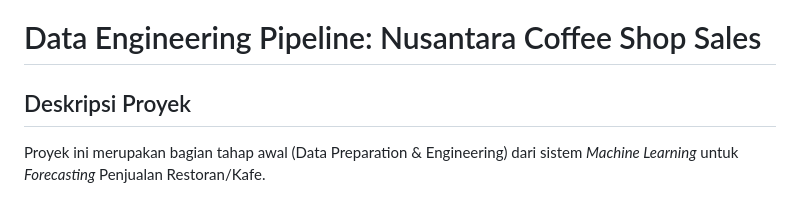
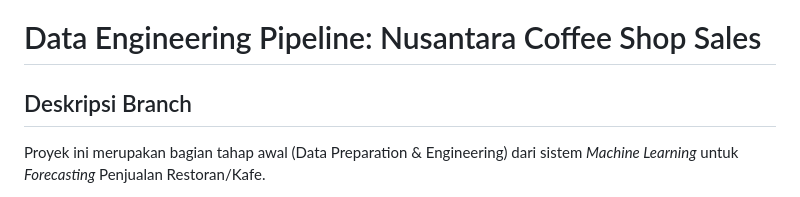
Before and after one commit to MfuatH/CAPSTONE-PROJECT-SmartBranch-BI-For-Nusantara-Bites, a Markdown page: README.md, the part around the change. Rendered like a GitHub page.

```diff
--- a/README.md
+++ b/README.md
@@ -1,6 +1,6 @@
 # Data Engineering Pipeline: Nusantara Coffee Shop Sales
 
-## Deskripsi Proyek
+## Deskripsi Branch
 Proyek ini merupakan bagian tahap awal (Data Preparation & Engineering) dari sistem *Machine Learning* untuk *Forecasting* Penjualan Restoran/Kafe.
 
 Dataset mentah awal (Global Coffee Shop Sales) ditransformasi melalui proses **ETL (Extract, Transform, Load)** menjadi dataset lokal bergaya "Nusantara". Proyek ini mencakup *Data Cleaning*, *Feature Engineering*, dan *Chronological Data Splitting* agar siap dikonsumsi langsung oleh algoritma *Time-Series Forecasting*.
```
